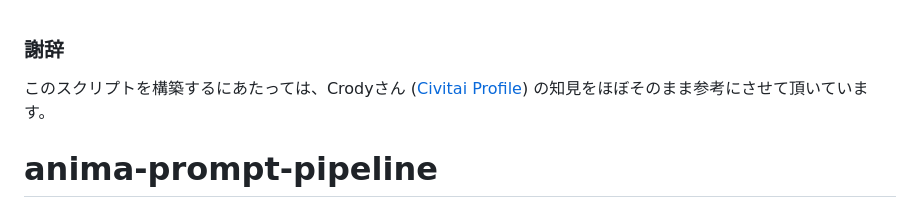
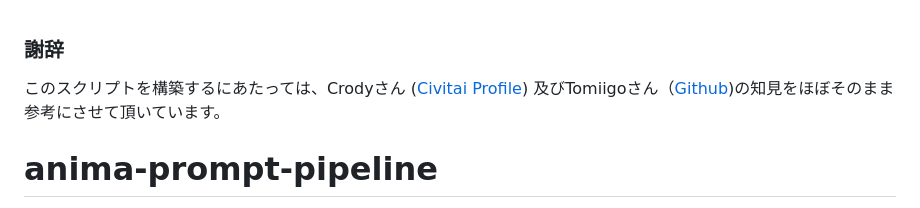
Before and after one commit to sotokisehiro/anima-prompt-pipeline-NEO, a Markdown page: README.md, the part around the change. Rendered like a GitHub page.

Commit message:
謝辞にTomiigoさんのクレジットを追加

```diff
--- a/README.md
+++ b/README.md
@@ -1,6 +1,6 @@
 ### 謝辞
 
-このスクリプトを構築するにあたっては、Crodyさん ([Civitai Profile](https://civitai.com/user/Crody)) の知見をほぼそのまま参考にさせて頂いています。
+このスクリプトを構築するにあたっては、Crodyさん ([Civitai Profile](https://civitai.com/user/Crody)) 及びTomiigoさん（[Github](https://github.com/Tomiigo/anima-prompt-pipeline))の知見をほぼそのまま参考にさせて頂いています。
 
 # anima-prompt-pipeline
 
```
